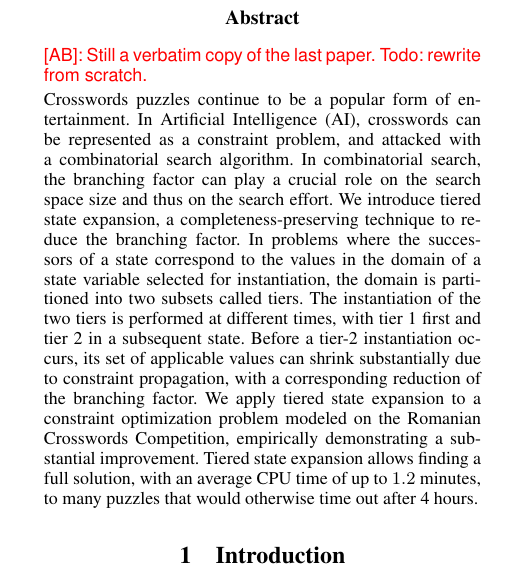
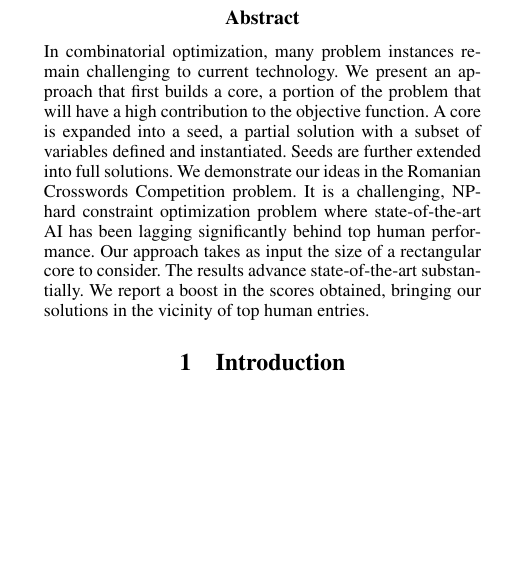
Before and after one commit to adibotea/paper-core-expansion, a LaTeX paper (master.tex, which reads abstract.tex): part of one column of page 1 of 5, cut so that both start at the same text, the shorter picture padded with empty space. Compiled offline with pdfLaTeX.

Commit message:
Drafted an abstract

```diff
--- a/abstract.tex
+++ b/abstract.tex
@@ -1,27 +1,18 @@
 \begin{abstract}
-\ab{Still a verbatim copy of the last paper. Todo: rewrite from scratch.}
 
-Crosswords puzzles continue to be a popular form of entertainment.
-In Artificial Intelligence (AI), crosswords can be represented as a constraint problem,
-and attacked with a combinatorial search algorithm.
-In combinatorial search,
-the branching factor can play a crucial role on the search space size
-and thus on the search effort.
-We introduce tiered state expansion, a completeness-preserving technique
-to reduce the branching factor.
-In problems where the successors of a state correspond to the
-values in the domain of a state variable selected for instantiation,
-the domain is partitioned into two subsets called tiers.
-The instantiation of the two tiers is performed at different times,
-with tier 1 first and tier 2
-in a subsequent state.
-Before a tier-2 instantiation occurs,
-its set of applicable values can shrink
-substantially due to constraint propagation,
-with a corresponding reduction of the branching factor.
-We apply tiered state expansion to a constraint optimization problem
-modeled on the Romanian Crosswords Competition, empirically demonstrating a substantial improvement.
-Tiered state expansion allows finding a full solution,
-with an average CPU time of up to $1.2$ minutes,
-to many puzzles that would otherwise time out after 4 hours.
+In combinatorial optimization,
+many problem instances
+remain challenging to current technology.
+We present an approach that first builds a core, a portion of the problem that will
+have a high contribution to the objective function.
+A core is expanded into a seed, a partial solution with
+a subset of variables defined and instantiated.
+Seeds are further extended into full solutions.
+We demonstrate our ideas in the Romanian Crosswords Competition problem.
+It is a challenging, NP-hard constraint optimization problem
+where state-of-the-art AI has been lagging significantly behind top human performance.
+Our approach takes as input the size of a rectangular core to consider.
+The results advance state-of-the-art substantially.
+We report a boost in the scores obtained, bringing our solutions
+in the vicinity of top human entries.
 \end{abstract}
```
